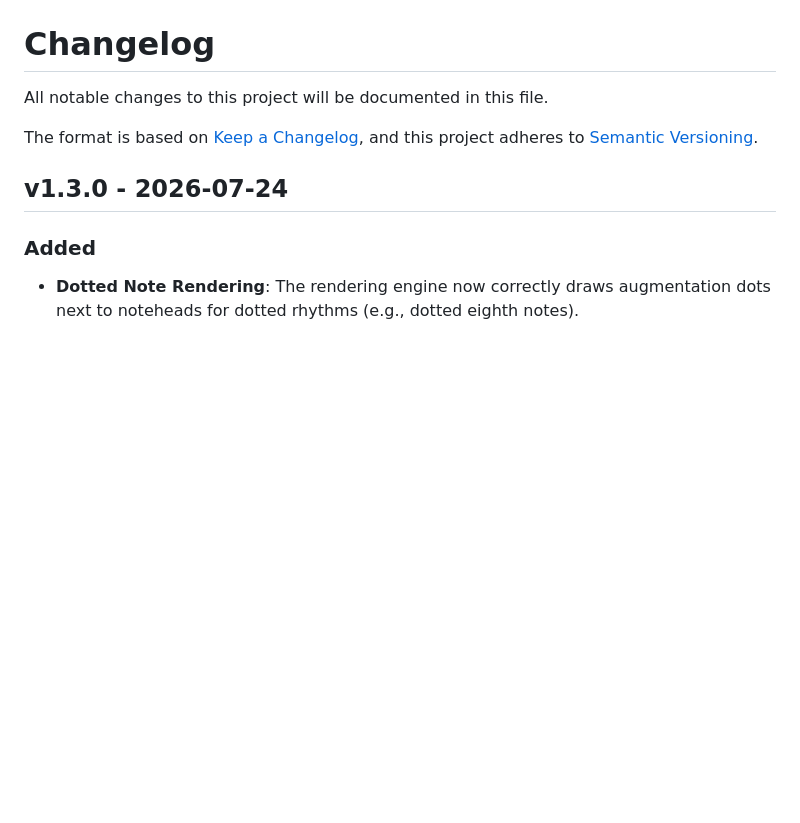
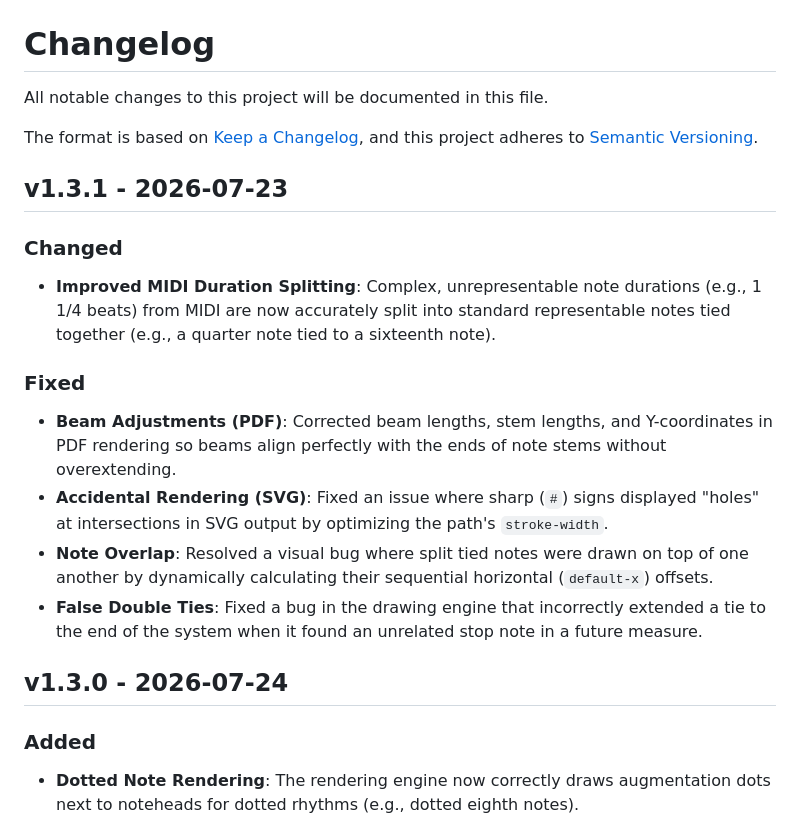
Before and after one commit to Planetbiru/MusicXML, a Markdown page: CHANGELOG.md, the part around the change. Rendered like a GitHub page; blank space fills up the shorter version.

```diff
--- a/CHANGELOG.md
+++ b/CHANGELOG.md
@@ -4,6 +4,17 @@ All notable changes to this project will be documented in this file.
 
 The format is based on [Keep a Changelog](https://keepachangelog.com/en/1.0.0/),
 and this project adheres to [Semantic Versioning](https://semver.org/spec/v2.0.0.html).
+
+## v1.3.1 - 2026-07-23
+
+### Changed
+- **Improved MIDI Duration Splitting**: Complex, unrepresentable note durations (e.g., 1 1/4 beats) from MIDI are now accurately split into standard representable notes tied together (e.g., a quarter note tied to a sixteenth note).
+
+### Fixed
+- **Beam Adjustments (PDF)**: Corrected beam lengths, stem lengths, and Y-coordinates in PDF rendering so beams align perfectly with the ends of note stems without overextending.
+- **Accidental Rendering (SVG)**: Fixed an issue where sharp (`#`) signs displayed "holes" at intersections in SVG output by optimizing the path's `stroke-width`.
+- **Note Overlap**: Resolved a visual bug where split tied notes were drawn on top of one another by dynamically calculating their sequential horizontal (`default-x`) offsets.
+- **False Double Ties**: Fixed a bug in the drawing engine that incorrectly extended a tie to the end of the system when it found an unrelated stop note in a future measure.
 
 ## v1.3.0 - 2026-07-24
 
```
